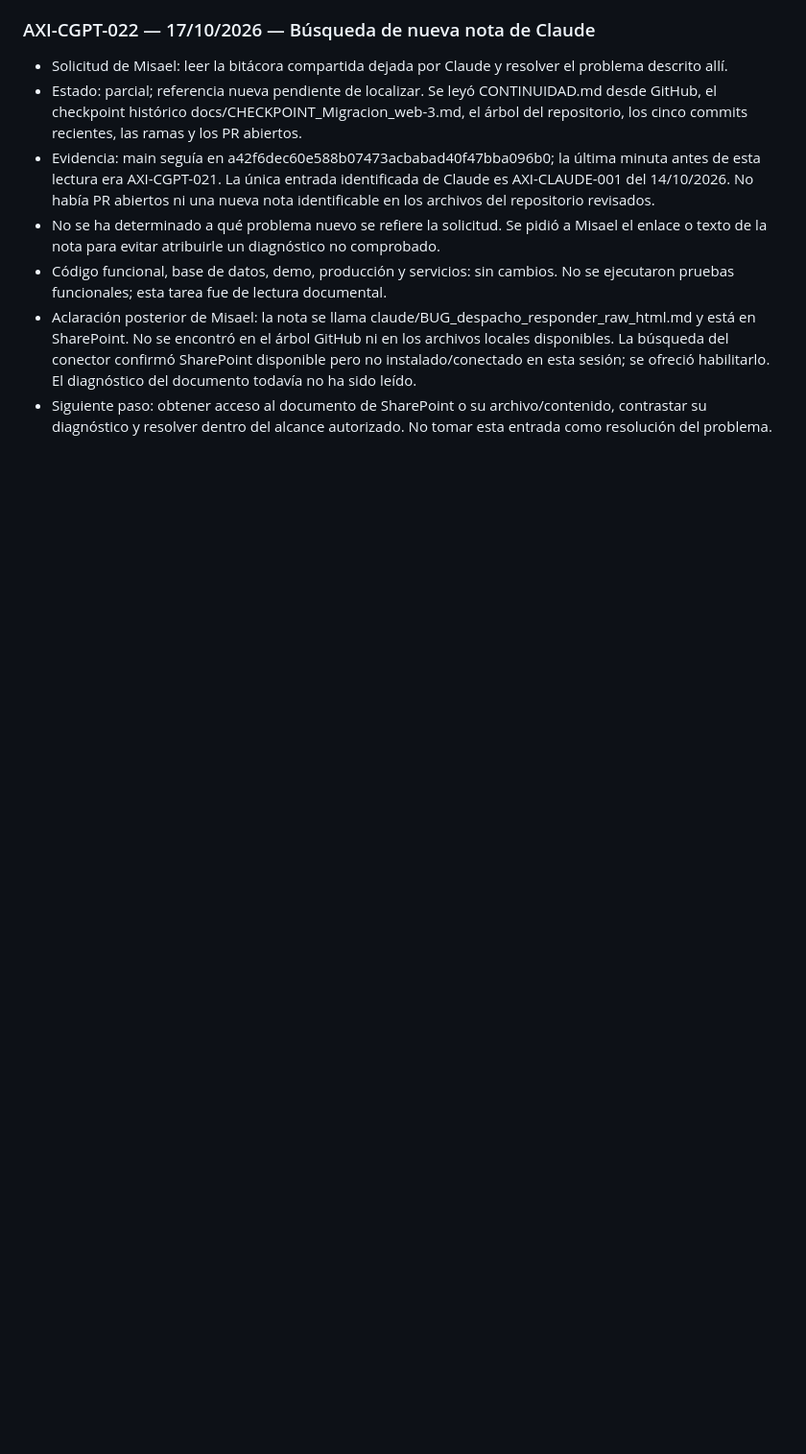
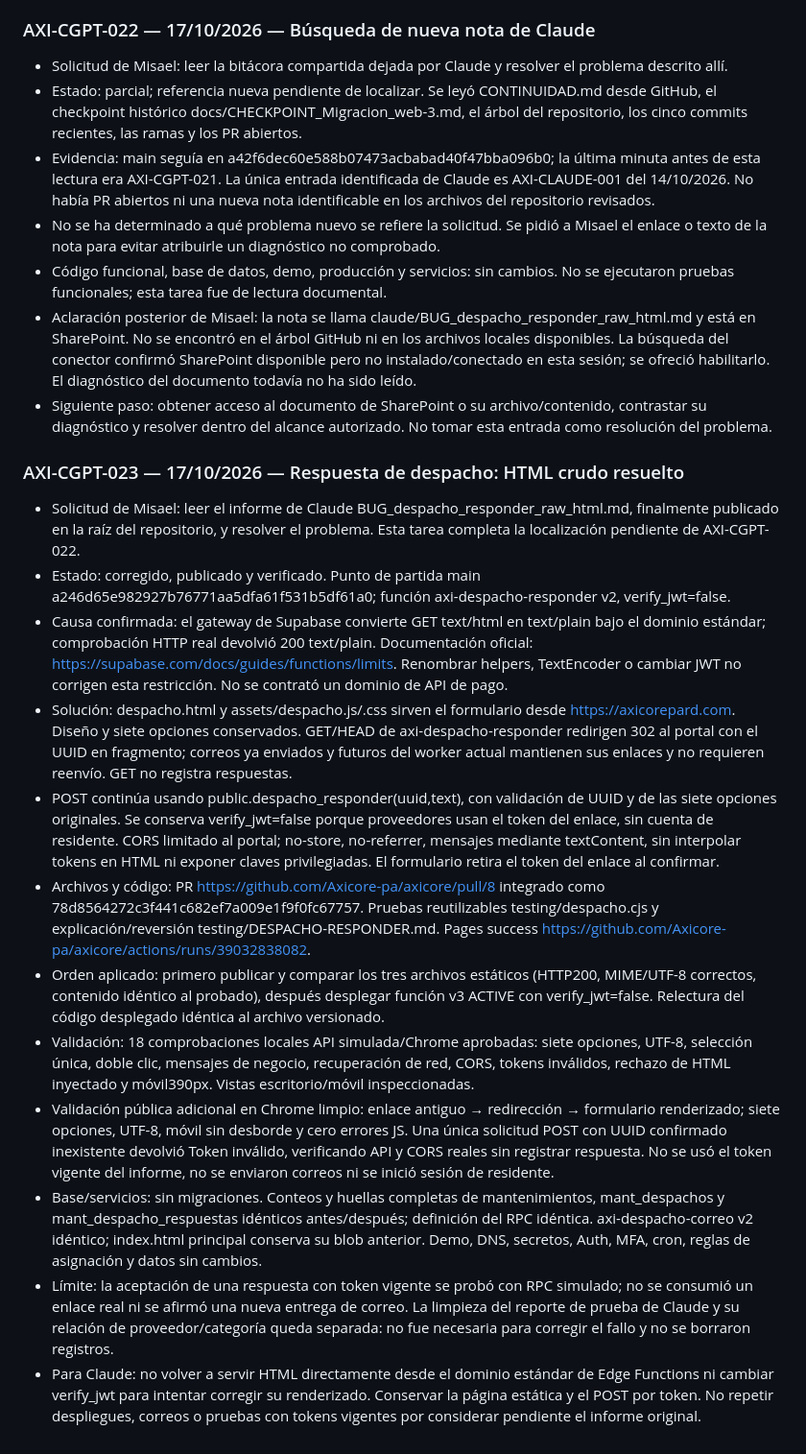
Before and after one commit to Axicore-pa/axicore, a Markdown page: CONTINUIDAD.md, the part around the change. Shown at 96% size. Drawn GitHub-style; blank space fills up the shorter version.

Commit message:
Registra cierre verificado del formulario de despacho para Claude

```diff
--- a/CONTINUIDAD.md
+++ b/CONTINUIDAD.md
@@ -526,3 +526,18 @@ Por solicitud expresa de Misael, toda tarea realizada desde ChatGPT/Codex debe d
 - Código funcional, base de datos, demo, producción y servicios: sin cambios. No se ejecutaron pruebas funcionales; esta tarea fue de lectura documental.
 - Aclaración posterior de Misael: la nota se llama claude/BUG_despacho_responder_raw_html.md y está en SharePoint. No se encontró en el árbol GitHub ni en los archivos locales disponibles. La búsqueda del conector confirmó SharePoint disponible pero no instalado/conectado en esta sesión; se ofreció habilitarlo. El diagnóstico del documento todavía no ha sido leído.
 - Siguiente paso: obtener acceso al documento de SharePoint o su archivo/contenido, contrastar su diagnóstico y resolver dentro del alcance autorizado. No tomar esta entrada como resolución del problema.
+
+
+### AXI-CGPT-023 — 17/10/2026 — Respuesta de despacho: HTML crudo resuelto
+- Solicitud de Misael: leer el informe de Claude BUG_despacho_responder_raw_html.md, finalmente publicado en la raíz del repositorio, y resolver el problema. Esta tarea completa la localización pendiente de AXI-CGPT-022.
+- Estado: corregido, publicado y verificado. Punto de partida main a246d65e982927b76771aa5dfa61f531b5df61a0; función axi-despacho-responder v2, verify_jwt=false.
+- Causa confirmada: el gateway de Supabase convierte GET text/html en text/plain bajo el dominio estándar; comprobación HTTP real devolvió 200 text/plain. Documentación oficial: https://supabase.com/docs/guides/functions/limits. Renombrar helpers, TextEncoder o cambiar JWT no corrigen esta restricción. No se contrató un dominio de API de pago.
+- Solución: despacho.html y assets/despacho.js/.css sirven el formulario desde https://axicorepard.com. Diseño y siete opciones conservados. GET/HEAD de axi-despacho-responder redirigen 302 al portal con el UUID en fragmento; correos ya enviados y futuros del worker actual mantienen sus enlaces y no requieren reenvío. GET no registra respuestas.
+- POST continúa usando public.despacho_responder(uuid,text), con validación de UUID y de las siete opciones originales. Se conserva verify_jwt=false porque proveedores usan el token del enlace, sin cuenta de residente. CORS limitado al portal; no-store, no-referrer, mensajes mediante textContent, sin interpolar tokens en HTML ni exponer claves privilegiadas. El formulario retira el token del enlace al confirmar.
+- Archivos y código: PR https://github.com/Axicore-pa/axicore/pull/8 integrado como 78d8564272c3f441c682ef7a009e1f9f0fc67757. Pruebas reutilizables testing/despacho.cjs y explicación/reversión testing/DESPACHO-RESPONDER.md. Pages success https://github.com/Axicore-pa/axicore/actions/runs/39032838082.
+- Orden aplicado: primero publicar y comparar los tres archivos estáticos (HTTP200, MIME/UTF-8 correctos, contenido idéntico al probado), después desplegar función v3 ACTIVE con verify_jwt=false. Relectura del código desplegado idéntica al archivo versionado.
+- Validación: 18 comprobaciones locales API simulada/Chrome aprobadas: siete opciones, UTF-8, selección única, doble clic, mensajes de negocio, recuperación de red, CORS, tokens inválidos, rechazo de HTML inyectado y móvil390px. Vistas escritorio/móvil inspeccionadas.
+- Validación pública adicional en Chrome limpio: enlace antiguo → redirección → formulario renderizado; siete opciones, UTF-8, móvil sin desborde y cero errores JS. Una única solicitud POST con UUID confirmado inexistente devolvió Token inválido, verificando API y CORS reales sin registrar respuesta. No se usó el token vigente del informe, no se enviaron correos ni se inició sesión de residente.
+- Base/servicios: sin migraciones. Conteos y huellas completas de mantenimientos, mant_despachos y mant_despacho_respuestas idénticos antes/después; definición del RPC idéntica. axi-despacho-correo v2 idéntico; index.html principal conserva su blob anterior. Demo, DNS, secretos, Auth, MFA, cron, reglas de asignación y datos sin cambios.
+- Límite: la aceptación de una respuesta con token vigente se probó con RPC simulado; no se consumió un enlace real ni se afirmó una nueva entrega de correo. La limpieza del reporte de prueba de Claude y su relación de proveedor/categoría queda separada: no fue necesaria para corregir el fallo y no se borraron registros.
+- Para Claude: no volver a servir HTML directamente desde el dominio estándar de Edge Functions ni cambiar verify_jwt para intentar corregir su renderizado. Conservar la página estática y el POST por token. No repetir despliegues, correos o pruebas con tokens vigentes por considerar pendiente el informe original.
```
Also changed, not shown: BUG_despacho_responder_raw_html.md (+16 -0 lines).
